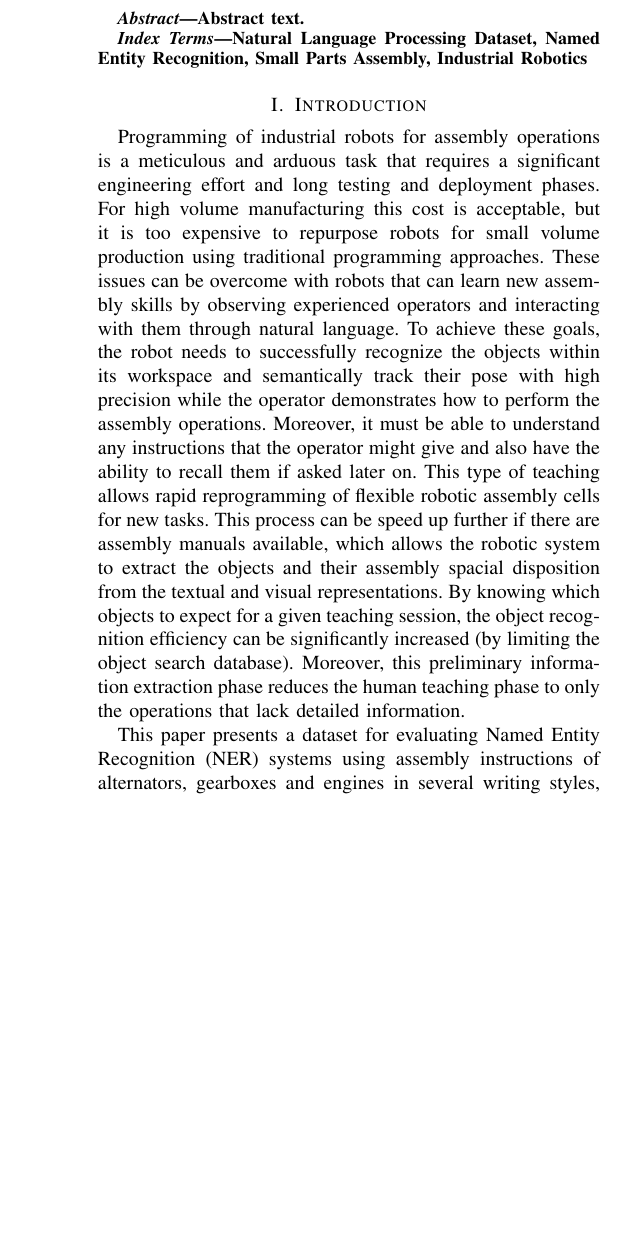
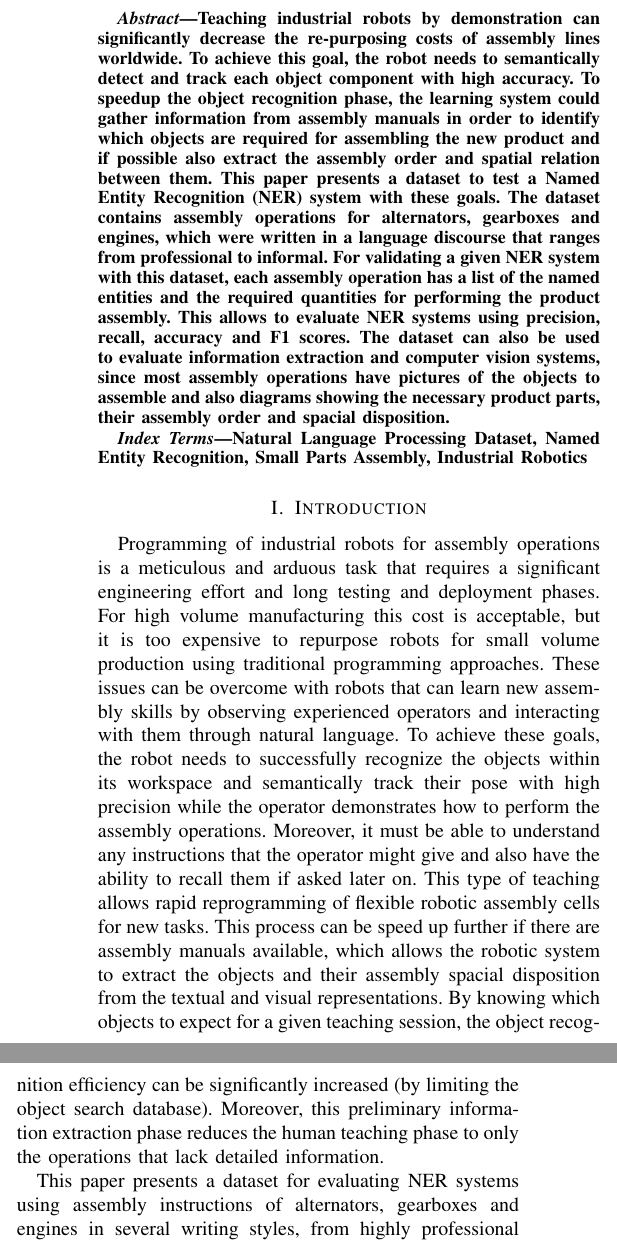
Before and after one commit to carlosmccosta/Assembly-Named-Entity-Recognition-Dataset, a LaTeX paper (article/master.tex, which reads article/tex/abstract.tex): part of one column of page 1 of 8 before the commit and two parts of the columns of page 1 of 8 after it, the two joined at a grey line, cut at the place of the change, the shorter picture padded with empty space. Compiled offline with pdfLaTeX.

Commit message:
Finished abstract.

```diff
--- a/article/tex/abstract.tex
+++ b/article/tex/abstract.tex
@@ -1,5 +1,5 @@
 \begin{abstract}
 
-Abstract text.
+Teaching industrial robots by demonstration can significantly decrease the re-purposing costs of assembly lines worldwide. To achieve this goal, the robot needs to semantically detect and track each object component with high accuracy. To speedup the object recognition phase, the learning system could gather information from assembly manuals in order to identify which objects are required for assembling the new product and if possible also extract the assembly order and spatial relation between them. This paper presents a dataset to test a \gls{ner} system with these goals. The dataset contains assembly operations for alternators, gearboxes and engines, which were written in a language discourse that ranges from professional to informal. For validating a given \gls{ner} system with this dataset, each assembly operation has a list of the named entities and the required quantities for performing the product assembly. This allows to evaluate \gls{ner} systems using precision, recall, accuracy and F1 scores. The dataset can also be used to evaluate information extraction and computer vision systems, since most assembly operations have pictures of the objects to assemble and also diagrams showing the necessary product parts, their assembly order and spacial disposition.
 
 \end{abstract}
```
Also changed, not shown: article/tex/sections/dataset-analysis.tex (+1 -1 lines).
